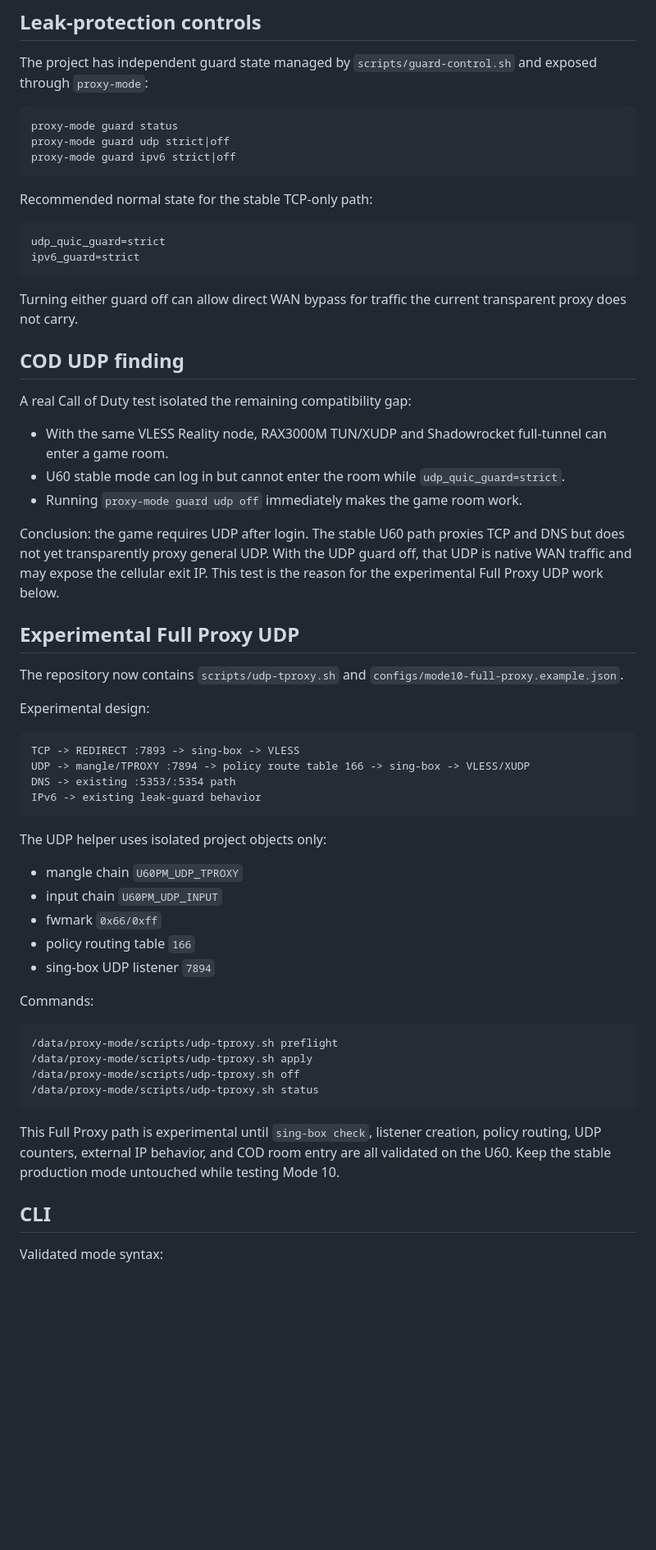
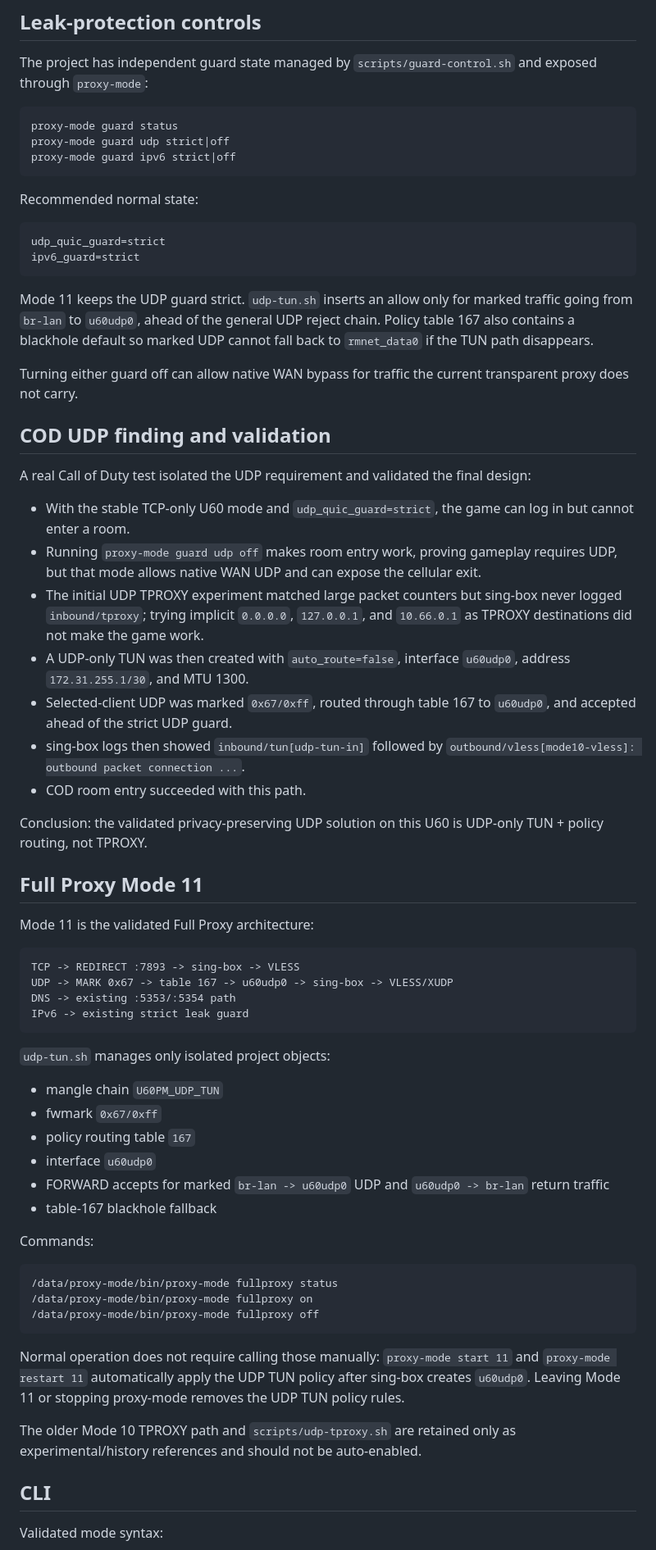
Before and after one commit to GodBlessAmerica/zte-u60pro-proxy-mode, a Markdown page: docs/CURRENT_STATE.md, the part around one of its changes. Shown at 82% size. Drawn GitHub-style; blank space fills up the shorter version.

Commit message:
Document validated Mode 11 UDP TUN full proxy

````diff
--- a/docs/CURRENT_STATE.md
+++ b/docs/CURRENT_STATE.md
@@ -73,56 +82,62 @@ proxy-mode guard udp strict|off
 proxy-mode guard ipv6 strict|off
 ```
 
-Recommended normal state for the stable TCP-only path:
+Recommended normal state:
 
 ```text
 udp_quic_guard=strict
 ipv6_guard=strict
 ```
 
-Turning either guard off can allow direct WAN bypass for traffic the current transparent proxy does not carry.
+Mode 11 keeps the UDP guard strict. `udp-tun.sh` inserts an allow only for marked traffic going from `br-lan` to `u60udp0`, ahead of the general UDP reject chain. Policy table 167 also contains a blackhole default so marked UDP cannot fall back to `rmnet_data0` if the TUN path disappears.
 
-## COD UDP finding
+Turning either guard off can allow native WAN bypass for traffic the current transparent proxy does not carry.
 
-A real Call of Duty test isolated the remaining compatibility gap:
+## COD UDP finding and validation
 
-- With the same VLESS Reality node, RAX3000M TUN/XUDP and Shadowrocket full-tunnel can enter a game room.
-- U60 stable mode can log in but cannot enter the room while `udp_quic_guard=strict`.
-- Running `proxy-mode guard udp off` immediately makes the game room work.
+A real Call of Duty test isolated the UDP requirement and validated the final design:
 
-Conclusion: the game requires UDP after login. The stable U60 path proxies TCP and DNS but does not yet transparently proxy general UDP. With the UDP guard off, that UDP is native WAN traffic and may expose the cellular exit IP. This test is the reason for the experimental Full Proxy UDP work below.
+- With the stable TCP-only U60 mode and `udp_quic_guard=strict`, the game can log in but cannot enter a room.
+- Running `proxy-mode guard udp off` makes room entry work, proving gameplay requires UDP, but that mode allows native WAN UDP and can expose the cellular exit.
+- The initial UDP TPROXY experiment matched large packet counters but sing-box never logged `inbound/tproxy`; trying implicit `0.0.0.0`, `127.0.0.1`, and `10.66.0.1` as TPROXY destinations did not make the game work.
+- A UDP-only TUN was then created with `auto_route=false`, interface `u60udp0`, address `172.31.255.1/30`, and MTU 1300.
+- Selected-client UDP was marked `0x67/0xff`, routed through table 167 to `u60udp0`, and accepted ahead of the strict UDP guard.
+- sing-box logs then showed `inbound/tun[udp-tun-in]` followed by `outbound/vless[mode10-vless]: outbound packet connection ...`.
+- COD room entry succeeded with this path.
 
-## Experimental Full Proxy UDP
+Conclusion: the validated privacy-preserving UDP solution on this U60 is UDP-only TUN + policy routing, not TPROXY.
 
-The repository now contains `scripts/udp-tproxy.sh` and `configs/mode10-full-proxy.example.json`.
+## Full Proxy Mode 11
 
-Experimental design:
+Mode 11 is the validated Full Proxy architecture:
 
 ```text
 TCP -> REDIRECT :7893 -> sing-box -> VLESS
-UDP -> mangle/TPROXY :7894 -> policy route table 166 -> sing-box -> VLESS/XUDP
+UDP -> MARK 0x67 -> table 167 -> u60udp0 -> sing-box -> VLESS/XUDP
 DNS -> existing :5353/:5354 path
-IPv6 -> existing leak-guard behavior
+IPv6 -> existing strict leak guard
 ```
 
-The UDP helper uses isolated project objects only:
+`udp-tun.sh` manages only isolated project objects:
 
-- mangle chain `U60PM_UDP_TPROXY`
-- input chain `U60PM_UDP_INPUT`
-- fwmark `0x66/0xff`
-- policy routing table `166`
-- sing-box UDP listener `7894`
+- mangle chain `U60PM_UDP_TUN`
+- fwmark `0x67/0xff`
+- policy routing table `167`
+- interface `u60udp0`
+- FORWARD accepts for marked `br-lan -> u60udp0` UDP and `u60udp0 -> br-lan` return traffic
+- table-167 blackhole fallback
 
 Commands:
 
 ```sh
-/data/proxy-mode/scripts/udp-tproxy.sh preflight
-/data/proxy-mode/scripts/udp-tproxy.sh apply
-/data/proxy-mode/scripts/udp-tproxy.sh off
-/data/proxy-mode/scripts/udp-tproxy.sh status
+/data/proxy-mode/bin/proxy-mode fullproxy status
+/data/proxy-mode/bin/proxy-mode fullproxy on
+/data/proxy-mode/bin/proxy-mode fullproxy off
 ```
 
-This Full Proxy path is experimental until `sing-box check`, listener creation, policy routing, UDP counters, external IP behavior, and COD room entry are all validated on the U60. Keep the stable production mode untouched while testing Mode 10.
+Normal operation does not require calling those manually: `proxy-mode start 11` and `proxy-mode restart 11` automatically apply the UDP TUN policy after sing-box creates `u60udp0`. Leaving Mode 11 or stopping proxy-mode removes the UDP TUN policy rules.
+
+The older Mode 10 TPROXY path and `scripts/udp-tproxy.sh` are retained only as experimental/history references and should not be auto-enabled.
 
 ## CLI
 
````
Also changed, not shown: other parts of docs/CURRENT_STATE.md (+35 -26 lines).
